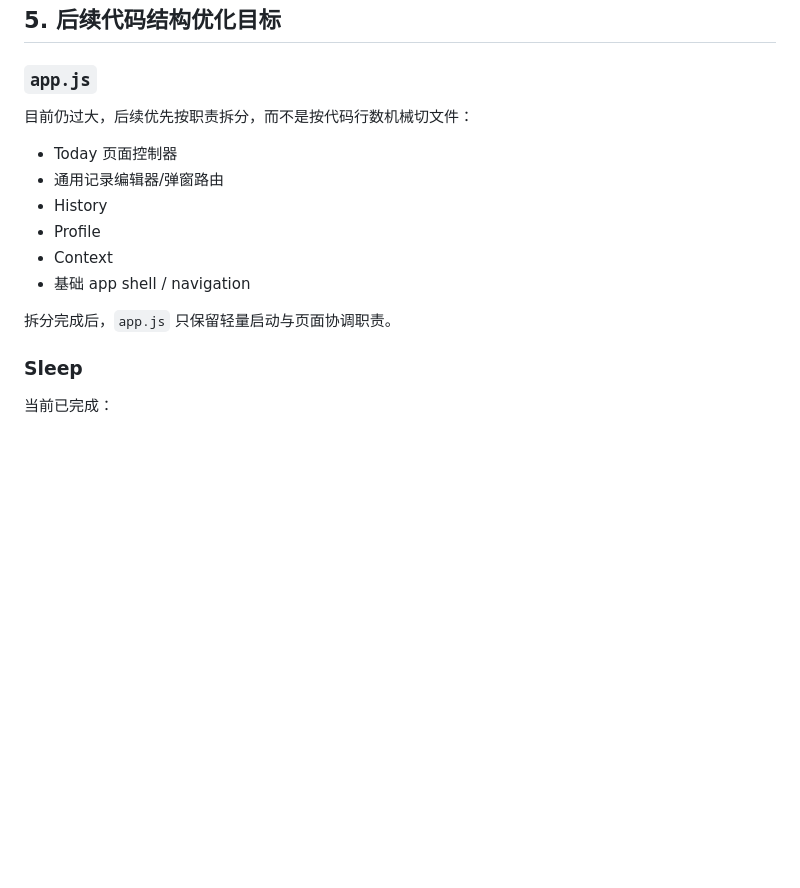
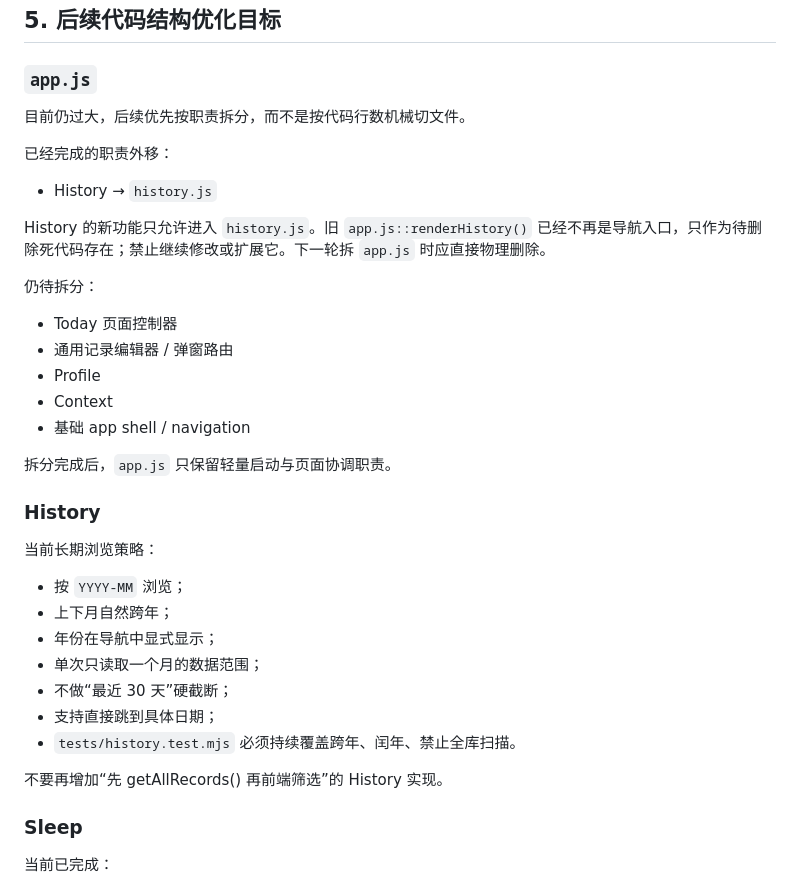
Before and after one commit to thunderpunch/baby-growth-pwa, a Markdown page: MAINTENANCE.md, the part around one of its changes. Drawn GitHub-style; blank space fills up the shorter version.

Commit message:
Record History extraction cleanup rule

```diff
--- a/MAINTENANCE.md
+++ b/MAINTENANCE.md
@@ -65,16 +65,37 @@ CSS 也必须至少被 HTML、当前 JS、其它 CSS 或 Service Worker app shel
 
 ### `app.js`
 
-目前仍过大，后续优先按职责拆分，而不是按代码行数机械切文件：
+目前仍过大，后续优先按职责拆分，而不是按代码行数机械切文件。
+
+已经完成的职责外移：
+
+- History → `history.js`
+
+History 的新功能只允许进入 `history.js`。旧 `app.js::renderHistory()` 已经不再是导航入口，只作为待删除死代码存在；禁止继续修改或扩展它。下一轮拆 `app.js` 时应直接物理删除。
+
+仍待拆分：
 
 - Today 页面控制器
-- 通用记录编辑器/弹窗路由
-- History
+- 通用记录编辑器 / 弹窗路由
 - Profile
 - Context
 - 基础 app shell / navigation
 
 拆分完成后，`app.js` 只保留轻量启动与页面协调职责。
+
+### History
+
+当前长期浏览策略：
+
+- 按 `YYYY-MM` 浏览；
+- 上下月自然跨年；
+- 年份在导航中显式显示；
+- 单次只读取一个月的数据范围；
+- 不做“最近 30 天”硬截断；
+- 支持直接跳到具体日期；
+- `tests/history.test.mjs` 必须持续覆盖跨年、闰年、禁止全库扫描。
+
+不要再增加“先 getAllRecords() 再前端筛选”的 History 实现。
 
 ### Sleep
 
```
Also changed, not shown: other parts of MAINTENANCE.md (+3 -3 lines).
